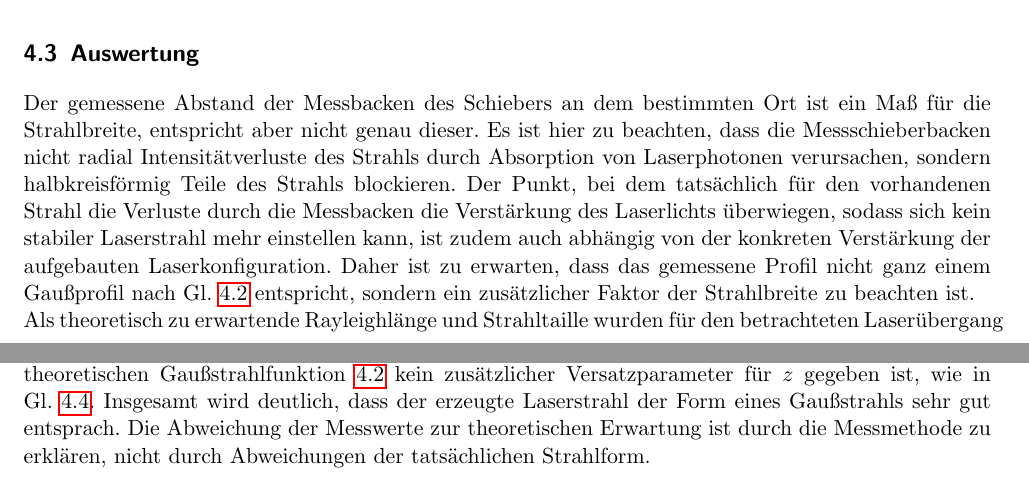
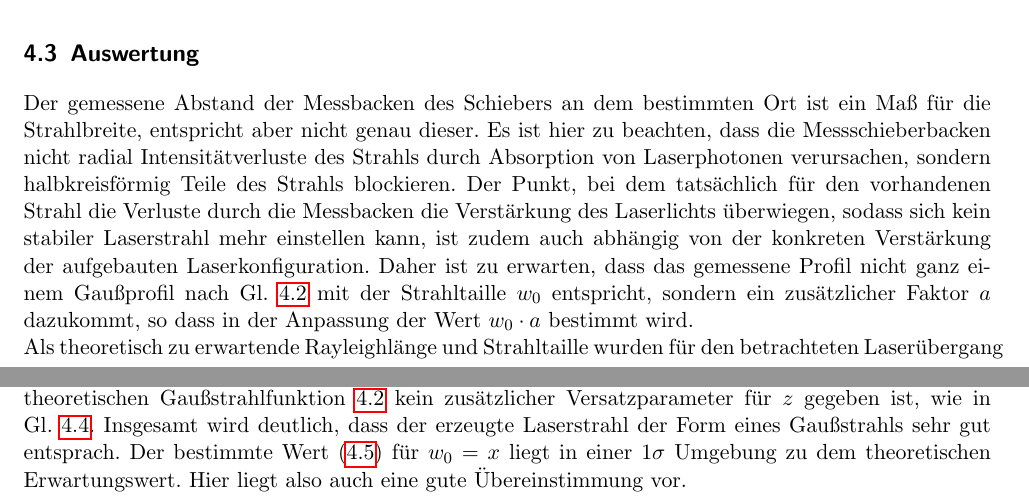
Before and after one commit to byteOfWisdom/p4, a LaTeX thesis (442-laser/latex/main.tex, which reads 442-laser/latex/waist.tex): two parts of pages 12 and 14 of 20, joined at a grey line, cut so that both start at the same text. Compiled offline with pdfLaTeX.

Commit message:
beamwaist details

```diff
--- a/442-laser/latex/waist.tex
+++ b/442-laser/latex/waist.tex
@@ -67,8 +67,8 @@ Die Werte können mit der Länge des Resonators dann in Abstände zum ebenen Spi
 Der gemessene Abstand der Messbacken des Schiebers an dem bestimmten Ort ist ein Maß für die Strahlbreite, entspricht aber nicht genau dieser.
 Es ist hier zu beachten, dass die Messschieberbacken nicht radial Intensitätverluste des Strahls durch Absorption von Laserphotonen verursachen, sondern halbkreisförmig Teile des Strahls blockieren.
 Der Punkt, bei dem tatsächlich für den vorhandenen Strahl die Verluste durch die Messbacken die Verstärkung des Laserlichts überwiegen, sodass sich kein stabiler Laserstrahl mehr einstellen kann, ist zudem auch
-abhängig von der konkreten Verstärkung der aufgebauten Laserkonfiguration. Daher ist zu erwarten, dass das gemessene Profil nicht ganz einem Gaußprofil nach Gl. \ref{eq:gauss} entspricht, sondern ein zusätzlicher
-Faktor der Strahlbreite zu beachten ist.
+abhängig von der konkreten Verstärkung der aufgebauten Laserkonfiguration. Daher ist zu erwarten, dass das gemessene Profil nicht ganz einem Gaußprofil nach Gl. \ref{eq:gauss} mit der Strahltaille $w_0$ entspricht, sondern ein zusätzlicher
+Faktor $a$ dazukommt, so dass in der Anpassung der Wert $w_0 \cdot a$ bestimmt wird.
 
 Als theoretisch zu erwartende Rayleighlänge und Strahltaille wurden für den betrachteten Laserübergang der Wellenlänge $\lambda_\text{Lit}=\SI{632.8}{\nano\meter}$ berechnet:
 \begin{align*}
@@ -103,4 +103,4 @@ Gaußstrahl, hat aber einen anderen Proportionalitätsfaktor als die theoretisch
 Der Anpassungsparameter für die Proportionalität zwischen Strahltaille und gemessenem Radius ergibt sich aus der Anpassung des theoretischen Gaußstrahls (
 mit $z_\text{0,theo}$ und $w_\text{0,theo}$) als $a=\num{1.173(0.003)}$. Die Anpassungsgüte errechnet sich hier zu $R^2_\text{theo}=0,918$, sie ist also ein wenig schlechter als die Anpassung der Form \ref{eq:gaussian_fit}, aber noch immer gut.
 Die Abweichung der Anpassungsgüte wird hier vermutlich daran liegen, dass in der theoretischen Gaußstrahlfunktion \ref{eq:gauss} kein zusätzlicher Versatzparameter für $z$ gegeben ist, wie in Gl. \ref{eq:gaussian_fit}.
-Insgesamt wird deutlich, dass der erzeugte Laserstrahl der Form eines Gaußstrahls sehr gut entsprach. Die Abweichung der Messwerte zur theoretischen Erwartung ist durch die Messmethode zu erklären, nicht durch Abweichungen der tatsächlichen Strahlform.
+Insgesamt wird deutlich, dass der erzeugte Laserstrahl der Form eines Gaußstrahls sehr gut entsprach. Der bestimmte Wert \eqref{eq:waist_regression} für $w_0 = x$ liegt in einer $1\sigma$ Umgebung zu dem theoretischen Erwartungswert. Hier liegt also auch eine gute Übereinstimmung vor.
```
Also changed, not shown: 442-laser/latex/spektrum_analysator.tex (+3 -0 lines), 442-laser/latex/main.pdf, 442-laser/latex/waist.tex (6 more changed lines).
